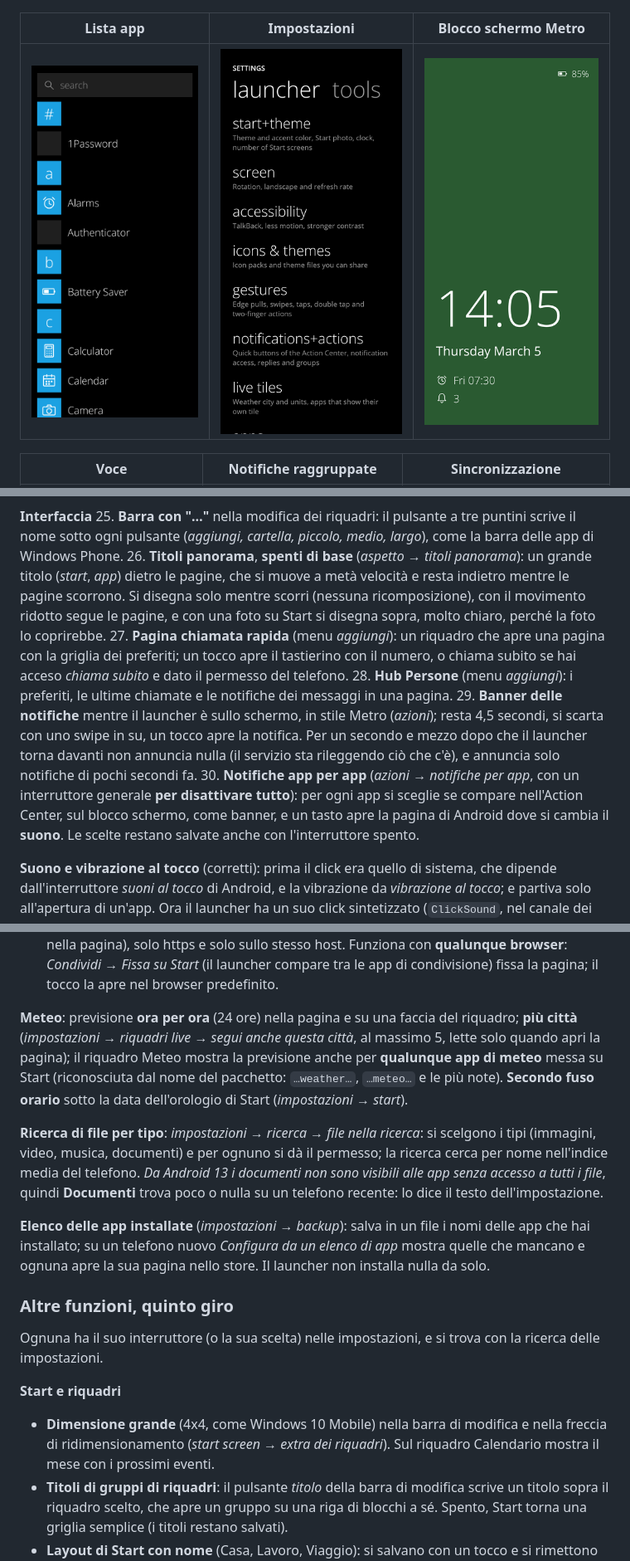
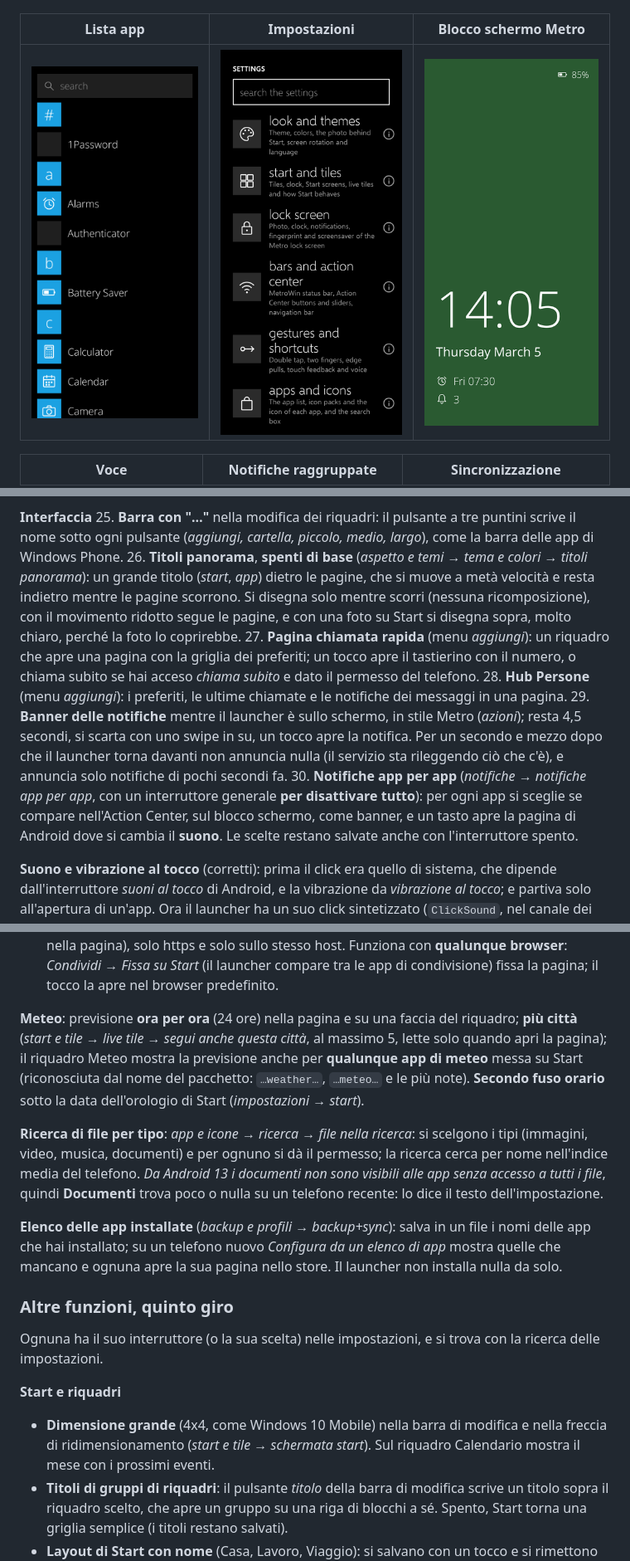
Before and after one commit to developerkenshi-coder/MetroWinLauncher, a Markdown page: docs/DOCUMENTAZIONE.md, 3 parts joined by grey strips. Shown at 83% size. Drawn GitHub-style; pictures changed too: docs/screenshots/settings_home.png.

```diff
--- a/docs/DOCUMENTAZIONE.md
+++ b/docs/DOCUMENTAZIONE.md
@@ -458,12 +474,12 @@ Le app di Google si usano dove ci sono (Maps, Calendar, Keep, Lens, News, Financ
 
 **Interfaccia**
 25. **Barra con "…"** nella modifica dei riquadri: il pulsante a tre puntini scrive il nome sotto ogni pulsante (*aggiungi, cartella, piccolo, medio, largo*), come la barra delle app di Windows Phone.
-26. **Titoli panorama**, **spenti di base** (*aspetto → titoli panorama*): un grande titolo (*start*, *app*) dietro le pagine, che si muove a metà velocità e resta indietro mentre le pagine scorrono. Si disegna solo mentre scorri
+26. **Titoli panorama**, **spenti di base** (*aspetto e temi → tema e colori → titoli panorama*): un grande titolo (*start*, *app*) dietro le pagine, che si muove a metà velocità e resta indietro mentre le pagine scorrono. Si disegna solo mentre scorri
     (nessuna ricomposizione), con il movimento ridotto segue le pagine, e con una foto su Start si disegna sopra, molto chiaro, perché la foto lo coprirebbe.
 27. **Pagina chiamata rapida** (menu *aggiungi*): un riquadro che apre una pagina con la griglia dei preferiti; un tocco apre il tastierino con il numero, o chiama subito se hai acceso *chiama subito* e dato il permesso del telefono.
 28. **Hub Persone** (menu *aggiungi*): i preferiti, le ultime chiamate e le notifiche dei messaggi in una pagina.
 29. **Banner delle notifiche** mentre il launcher è sullo schermo, in stile Metro (*azioni*); resta 4,5 secondi, si scarta con uno swipe in su, un tocco apre la notifica. Per un secondo e mezzo dopo che il launcher torna davanti non annuncia nulla (il servizio sta rileggendo ciò che c'è), e annuncia solo notifiche di pochi secondi fa.
-30. **Notifiche app per app** (*azioni → notifiche per app*, con un interruttore generale **per disattivare tutto**): per ogni app si sceglie se compare nell'Action Center, sul blocco schermo, come banner, e un tasto apre la pagina di Android dove si cambia il **suono**.
+30. **Notifiche app per app** (*notifiche → notifiche app per app*, con un interruttore generale **per disattivare tutto**): per ogni app si sceglie se compare nell'Action Center, sul blocco schermo, come banner, e un tasto apre la pagina di Android dove si cambia il **suono**.
     Le scelte restano salvate anche con l'interruttore spento.
 
 **Suono e vibrazione al tocco** (corretti): prima il click era quello di sistema, che dipende dall'interruttore *suoni al tocco* di Android, e la vibrazione da *vibrazione al tocco*; e partiva solo all'apertura di un'app. Ora il launcher ha un suo
@@ -501,18 +517,18 @@ click sintetizzato (`ClickSound`, nel canale dei suoni di interfaccia: segue il
 - **Persona viva**: il riquadro di un contatto mostra, girando, l'ultimo messaggio ricevuto da quella persona (dalle notifiche, per nome: funziona con le app che mettono il nome come titolo).
 - **Sito vivo**: il riquadro di un sito mostra il titolo più recente del suo feed RSS/Atom (cercato nella pagina), solo https e solo sullo stesso host. Funziona con **qualunque browser**: *Condividi* → *Fissa su Start* (il launcher compare tra le app di condivisione) fissa la pagina; il tocco la apre nel browser predefinito.
 
-**Meteo**: previsione **ora per ora** (24 ore) nella pagina e su una faccia del riquadro; **più città** (*impostazioni → riquadri live → segui anche questa città*, al massimo 5, lette solo quando apri la pagina); il riquadro Meteo mostra la previsione anche per **qualunque app di meteo** messa su Start (riconosciuta dal nome del pacchetto: `…weather…`, `…meteo…` e le più note). **Secondo fuso orario** sotto la data dell'orologio di Start (*impostazioni → start*).
+**Meteo**: previsione **ora per ora** (24 ore) nella pagina e su una faccia del riquadro; **più città** (*start e tile → live tile → segui anche questa città*, al massimo 5, lette solo quando apri la pagina); il riquadro Meteo mostra la previsione anche per **qualunque app di meteo** messa su Start (riconosciuta dal nome del pacchetto: `…weather…`, `…meteo…` e le più note). **Secondo fuso orario** sotto la data dell'orologio di Start (*impostazioni → start*).
 
-**Ricerca di file per tipo**: *impostazioni → ricerca → file nella ricerca*: si scelgono i tipi (immagini, video, musica, documenti) e per ognuno si dà il permesso; la ricerca cerca per nome nell'indice media del telefono. *Da Android 13 i documenti non sono visibili alle app senza accesso a tutti i file*, quindi **Documenti** trova poco o nulla su un telefono recente: lo dice il testo dell'impostazione.
+**Ricerca di file per tipo**: *app e icone → ricerca → file nella ricerca*: si scelgono i tipi (immagini, video, musica, documenti) e per ognuno si dà il permesso; la ricerca cerca per nome nell'indice media del telefono. *Da Android 13 i documenti non sono visibili alle app senza accesso a tutti i file*, quindi **Documenti** trova poco o nulla su un telefono recente: lo dice il testo dell'impostazione.
 
-**Elenco delle app installate** (*impostazioni → backup*): salva in un file i nomi delle app che hai installato; su un telefono nuovo *Configura da un elenco di app* mostra quelle che mancano e ognuna apre la sua pagina nello store. Il launcher non installa nulla da solo.
+**Elenco delle app installate** (*backup e profili → backup+sync*): salva in un file i nomi delle app che hai installato; su un telefono nuovo *Configura da un elenco di app* mostra quelle che mancano e ognuna apre la sua pagina nello store. Il launcher non installa nulla da solo.
 
 ### Altre funzioni, quinto giro
 
 Ognuna ha il suo interruttore (o la sua scelta) nelle impostazioni, e si trova con la ricerca delle impostazioni.
 
 **Start e riquadri**
-- **Dimensione grande** (4x4, come Windows 10 Mobile) nella barra di modifica e nella freccia di ridimensionamento (*start screen → extra dei riquadri*). Sul riquadro Calendario mostra il mese con i prossimi eventi.
+- **Dimensione grande** (4x4, come Windows 10 Mobile) nella barra di modifica e nella freccia di ridimensionamento (*start e tile → schermata start*). Sul riquadro Calendario mostra il mese con i prossimi eventi.
 - **Titoli di gruppi di riquadri**: il pulsante *titolo* della barra di modifica scrive un titolo sopra il riquadro scelto, che apre un gruppo su una riga di blocchi a sé. Spento, Start torna una griglia semplice (i titoli restano salvati).
 - **Layout di Start con nome** (Casa, Lavoro, Viaggio): si salvano con un tocco e si rimettono con un tocco; prima di mettere un layout, quello che c'è su Start torna nel layout che era attivo. Con *cambia layout a orario* ognuno può prendere il posto di Start a un'ora, una volta al giorno. I riquadri di contatti, note e simili tornano dal layout; **i widget no** (l'id di un widget è di un solo telefono).
 - **Stile collage** (mosaico di foto) per i riquadri Foto e Album.
```
Also changed, not shown: other parts of docs/DOCUMENTAZIONE.md (+68 -64 lines), README.it.md (+6 -1 lines), README.md (+6 -1 lines).
